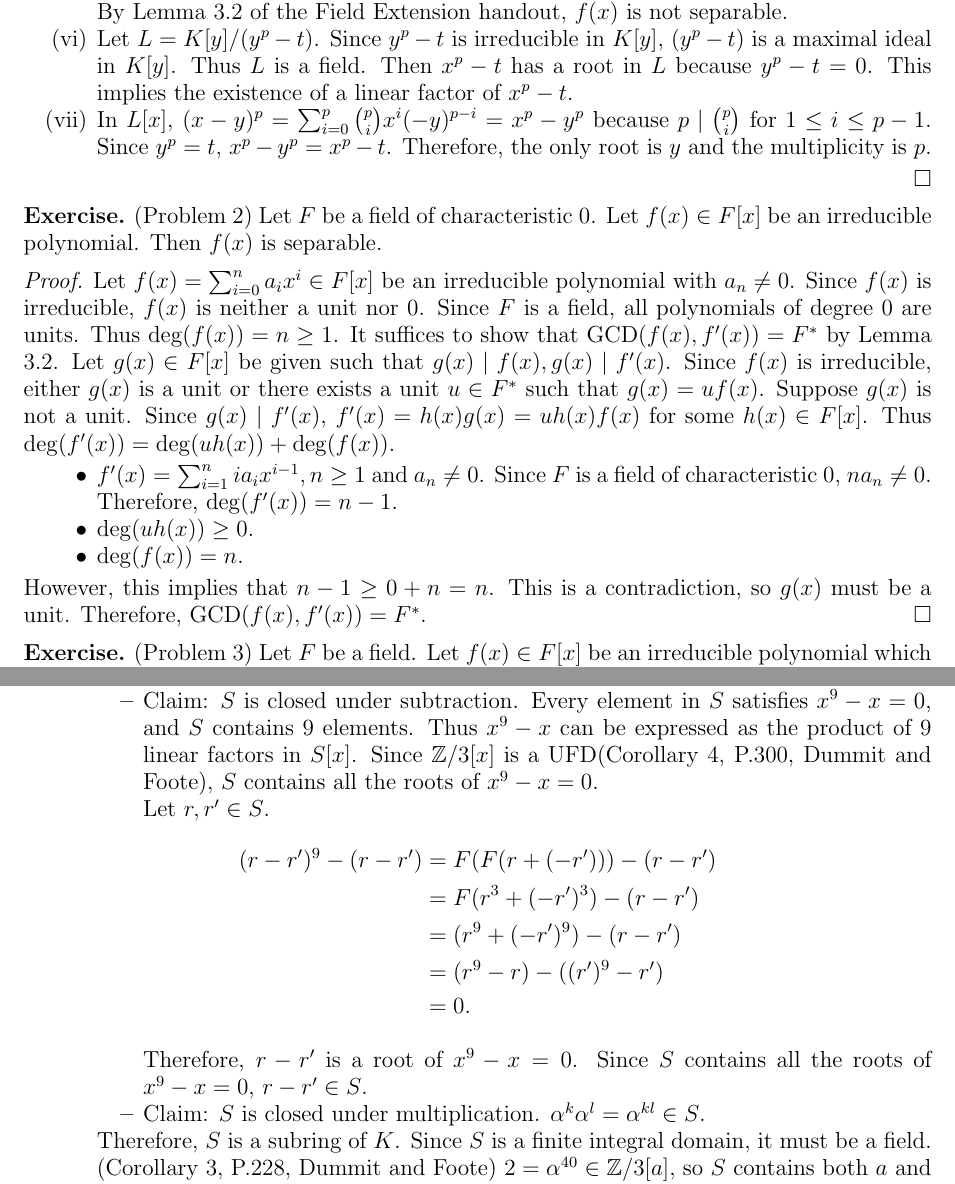
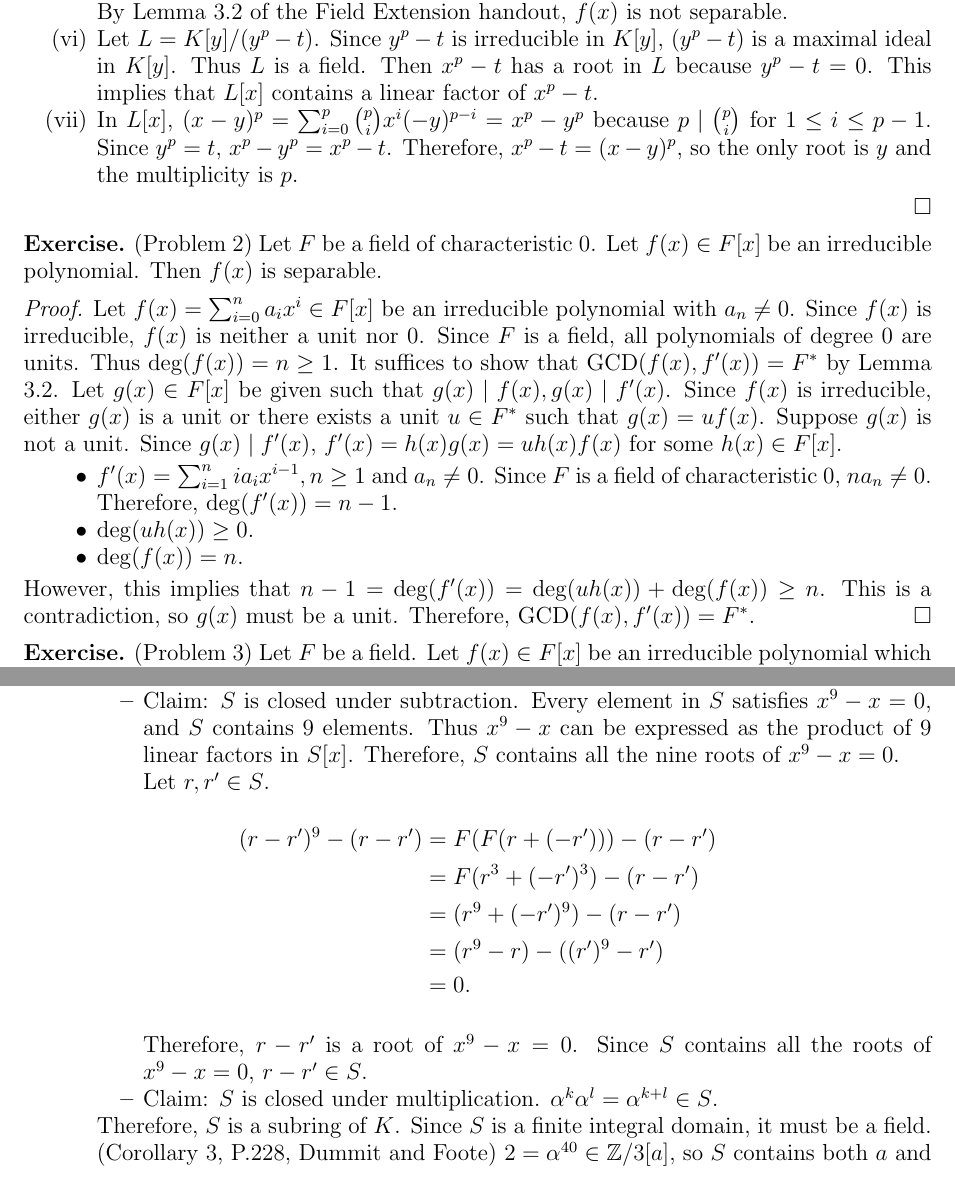
Before and after one commit to hidenori-shinohara/courses, a LaTeX paper (math601/10-23/math601-10-23.tex): two parts of pages 2 and 4 of 7, joined at a grey line, cut so that both start at the same text. Compiled offline with pdfLaTeX.

Commit message:
Fix some typos

```diff
--- a/math601/10-23/math601-10-23.tex
+++ b/math601/10-23/math601-10-23.tex
@@ -131,11 +131,11 @@
       Since $y^p - t$ is irreducible in $K[y]$, $(y^p - t)$ is a maximal ideal in $K[y]$.
       Thus $L$ is a field.
       Then $x^p - t$ has a root in $L$ because $y^p - t = 0$.
-      This implies the existence of a linear factor of $x^p - t$.
+      This implies that $L[x]$ contains a linear factor of $x^p - t$.
     \item
       In $L[x]$, $(x - y)^p = \sum_{i=0}^{p} \binom{p}{i} x^i(-y)^{p - i} = x^p - y^p$ because $p \mid \binom{p}{i}$ for $1 \leq i \leq p - 1$.
       Since $y^p = t$, $x^p - y^p = x^p - t$.
-      Therefore, the only root is $y$ and the multiplicity is $p$.
+      Therefore, $x^p - t = (x - y)^p$, so the only root is $y$ and the multiplicity is $p$.
   \end{enumerate}
 \end{proof}
 
@@ -155,7 +155,6 @@
   Since $f(x)$ is irreducible, either $g(x)$ is a unit or there exists a unit $u \in F^*$ such that $g(x) = uf(x)$.
   Suppose $g(x)$ is not a unit.
   Since $g(x) \mid f'(x)$, $f'(x) = h(x)g(x) = uh(x)f(x)$ for some $h(x) \in F[x]$.
-  Thus $\deg(f'(x)) = \deg(uh(x)) + \deg(f(x))$.
   \begin{itemize}
     \item
       $f'(x) = \sum_{i = 1}^{n} ia_ix^{i - 1}, n \geq 1$ and $a_n \ne 0$.
@@ -166,7 +165,7 @@
     \item
       $\deg(f(x)) = n$.
   \end{itemize}
-  However, this implies that $n - 1 \geq 0 + n = n$.
+  However, this implies that $n - 1 = \deg(f'(x)) = \deg(uh(x)) + \deg(f(x)) \geq n$.
   This is a contradiction, so $g(x)$ must be a unit.
   Therefore, $\GCD(f(x), f'(x)) = F^*$.
 \end{proof}
@@ -296,7 +294,7 @@
           Claim: $S$ is closed under subtraction.
           Every element in $S$ satisfies $x^9 - x = 0$, and $S$ contains 9 elements.
           Thus $x^9 - x$ can be expressed as the product of 9 linear factors in $S[x]$.
-          Since $\mathbb{Z}/3[x]$ is a UFD(Corollary 4, P.300, Dummit and Foote), $S$ contains all the roots of $x^9 - x = 0$.
+          Therefore, $S$ contains all the nine roots of $x^9 - x = 0$.
 
           Let $r, r' \in S$.
           \begin{align*}
@@ -312,7 +310,7 @@
           Since $S$ contains all the roots of $x^9 - x = 0$, $r - r' \in S$.
         \item
           Claim: $S$ is closed under multiplication.
-          $\alpha^{k}\alpha^{l} = \alpha^{kl} \in S$.
+          $\alpha^{k}\alpha^{l} = \alpha^{k + l} \in S$.
       \end{itemize}
       Therefore, $S$ is a subring of $K$.
       Since $S$ is a finite integral domain, it must be a field.
```
Also changed, not shown: math601/10-23/math601-10-23.pdf, math601/10-23/math601-10-23.tex (5 more changed lines).
